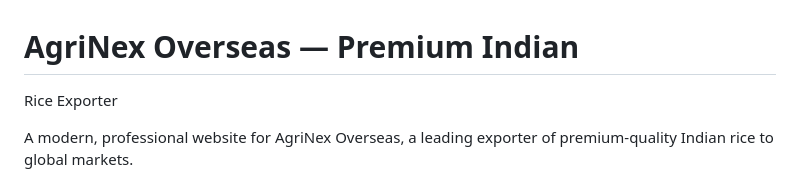
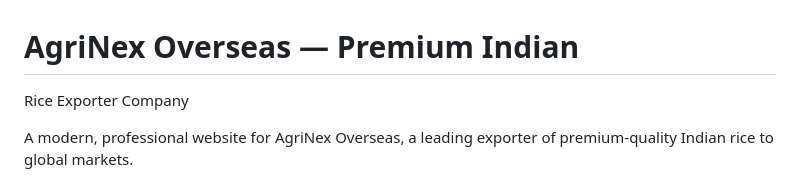
Before and after one commit to raj-rkv/AgriNex, a Markdown page: README.md, the part around the change. Rendered like a GitHub page.

Commit message:
Update company description in README

```diff
--- a/README.md
+++ b/README.md
@@ -1,6 +1,6 @@
 # AgriNex Overseas — Premium Indian
 
-Rice Exporter
+Rice Exporter Company
 
 A modern, professional website for AgriNex Overseas, a leading exporter of premium-quality Indian rice to global markets.
 
```
